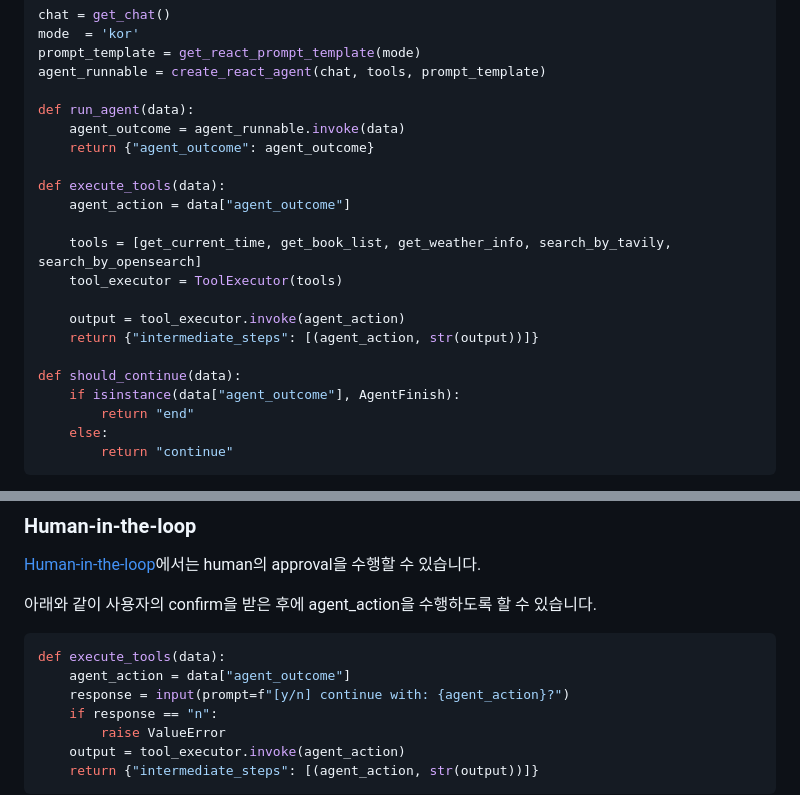
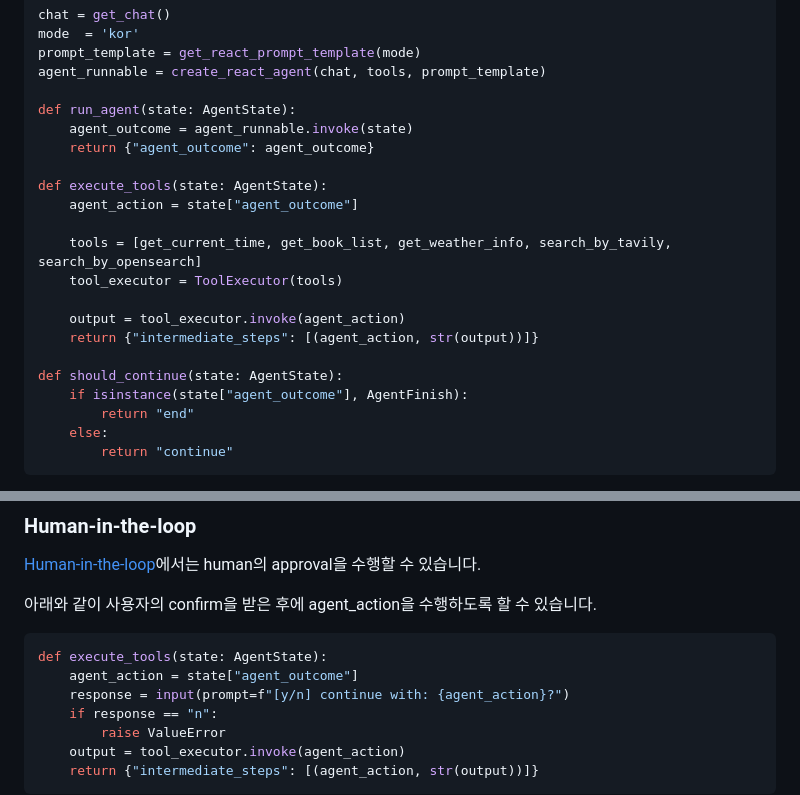
Before and after one commit to kyopark2014/llm-agent, a Markdown page: README.md, 2 parts joined by grey strips. GitHub-like rendering.

````diff
--- a/README.md
+++ b/README.md
@@ -174,12 +174,12 @@ mode  = 'kor'
 prompt_template = get_react_prompt_template(mode)
 agent_runnable = create_react_agent(chat, tools, prompt_template)
 
-def run_agent(data):
-    agent_outcome = agent_runnable.invoke(data)
+def run_agent(state: AgentState):
+    agent_outcome = agent_runnable.invoke(state)
     return {"agent_outcome": agent_outcome}
 
-def execute_tools(data):
-    agent_action = data["agent_outcome"]
+def execute_tools(state: AgentState):
+    agent_action = state["agent_outcome"]
 
     tools = [get_current_time, get_book_list, get_weather_info, search_by_tavily, search_by_opensearch]
     tool_executor = ToolExecutor(tools)
@@ -187,8 +187,8 @@ def execute_tools(data):
     output = tool_executor.invoke(agent_action)
     return {"intermediate_steps": [(agent_action, str(output))]}
 
-def should_continue(data):
-    if isinstance(data["agent_outcome"], AgentFinish):
+def should_continue(state: AgentState):
+    if isinstance(state["agent_outcome"], AgentFinish):
         return "end"
     else:
         return "continue"
@@ -281,8 +281,8 @@ app = workflow.compile(checkpointer=memory, interrupt_before=["action"])
 아래와 같이 사용자의 confirm을 받은 후에 agent_action을 수행하도록 할 수 있습니다.
 
 ```python
-def execute_tools(data):
-    agent_action = data["agent_outcome"]
+def execute_tools(state: AgentState):
+    agent_action = state["agent_outcome"]
     response = input(prompt=f"[y/n] continue with: {agent_action}?")
     if response == "n":
         raise ValueError
````
